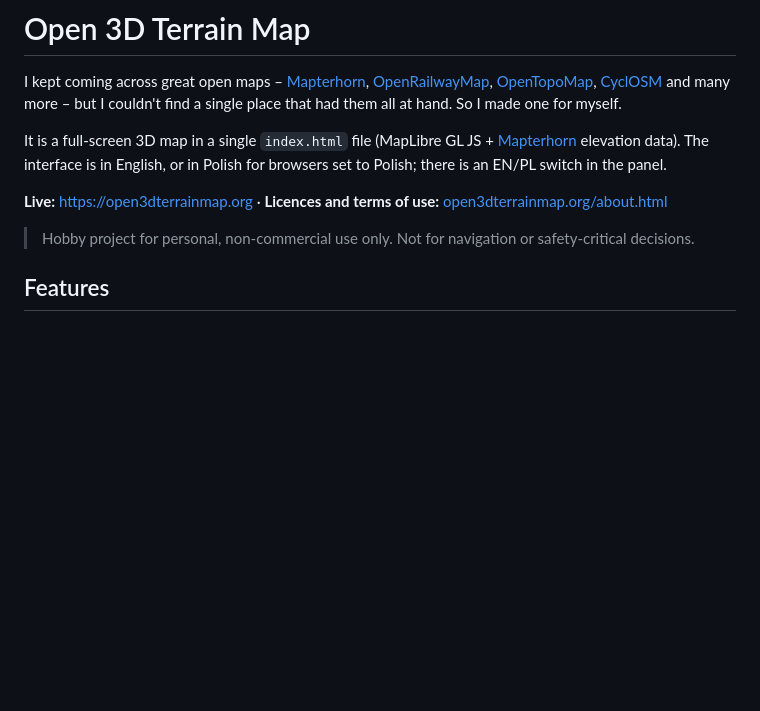
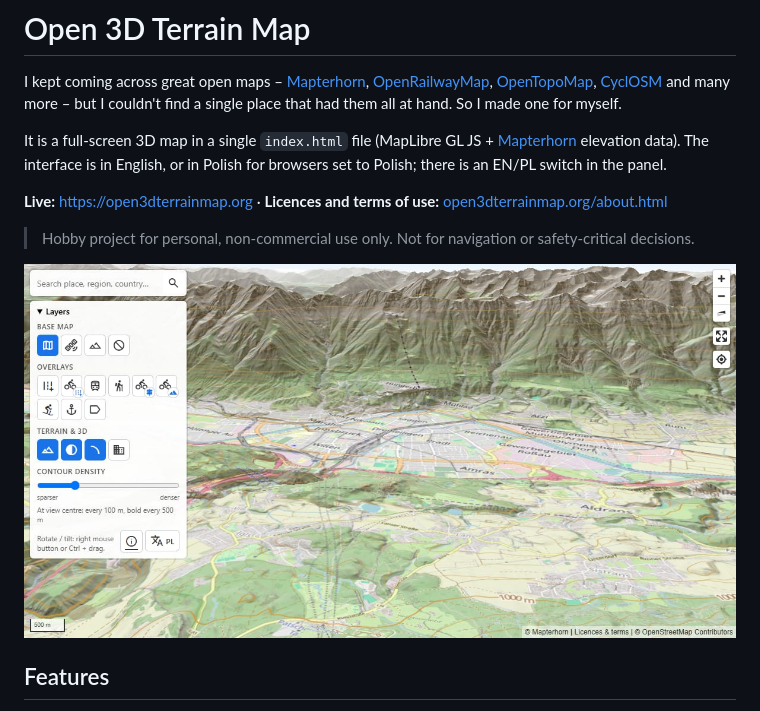
Before and after one commit to kosteck/open-3d-terrain-map, a Markdown page: README.md, the part around the change. Rendered like a GitHub page; pictures changed too: assets/og-image.jpg (added); blank space fills up the shorter version.

```diff
--- a/README.md
+++ b/README.md
@@ -7,6 +7,8 @@ It is a full-screen 3D map in a single `index.html` file (MapLibre GL JS + [Mapt
 **Live:** https://open3dterrainmap.org · **Licences and terms of use:** [open3dterrainmap.org/about.html](https://open3dterrainmap.org/about.html)
 
 > Hobby project for personal, non-commercial use only. Not for navigation or safety-critical decisions.
+
+![Open 3D Terrain Map: 3D terrain of Innsbruck with hillshade, contour lines and the layer panel](assets/og-image.jpg)
 
 ## Features
 
```
Also changed, not shown: assets/apple-touch-icon.png (added), assets/favicon-32.png (added), assets/icon-192.png (added), assets/icon-512.png (added), 5 other files.
